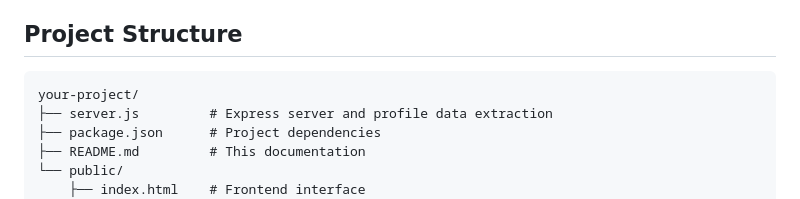
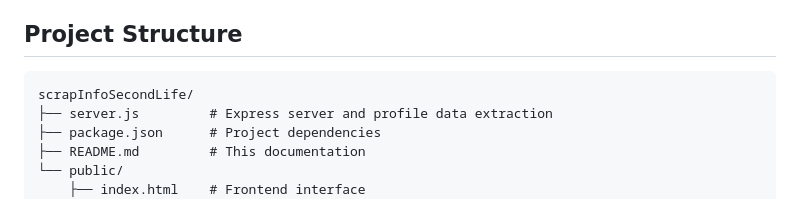
Before and after one commit to anyahritvik/scrapInfoSecondLife, a Markdown page: ReadMe.md, the part around the change. GitHub-like rendering.

Commit message:
Fix project structure formatting in ReadMe.md
Correct project structure indentation in README.

````diff
--- a/ReadMe.md
+++ b/ReadMe.md
@@ -9,7 +9,7 @@ A web application to view Second Life resident profiles with detailed age calcul
 
 ## Project Structure
 ```
-your-project/
+scrapInfoSecondLife/
 ├── server.js         # Express server and profile data extraction
 ├── package.json      # Project dependencies
 ├── README.md         # This documentation
````
